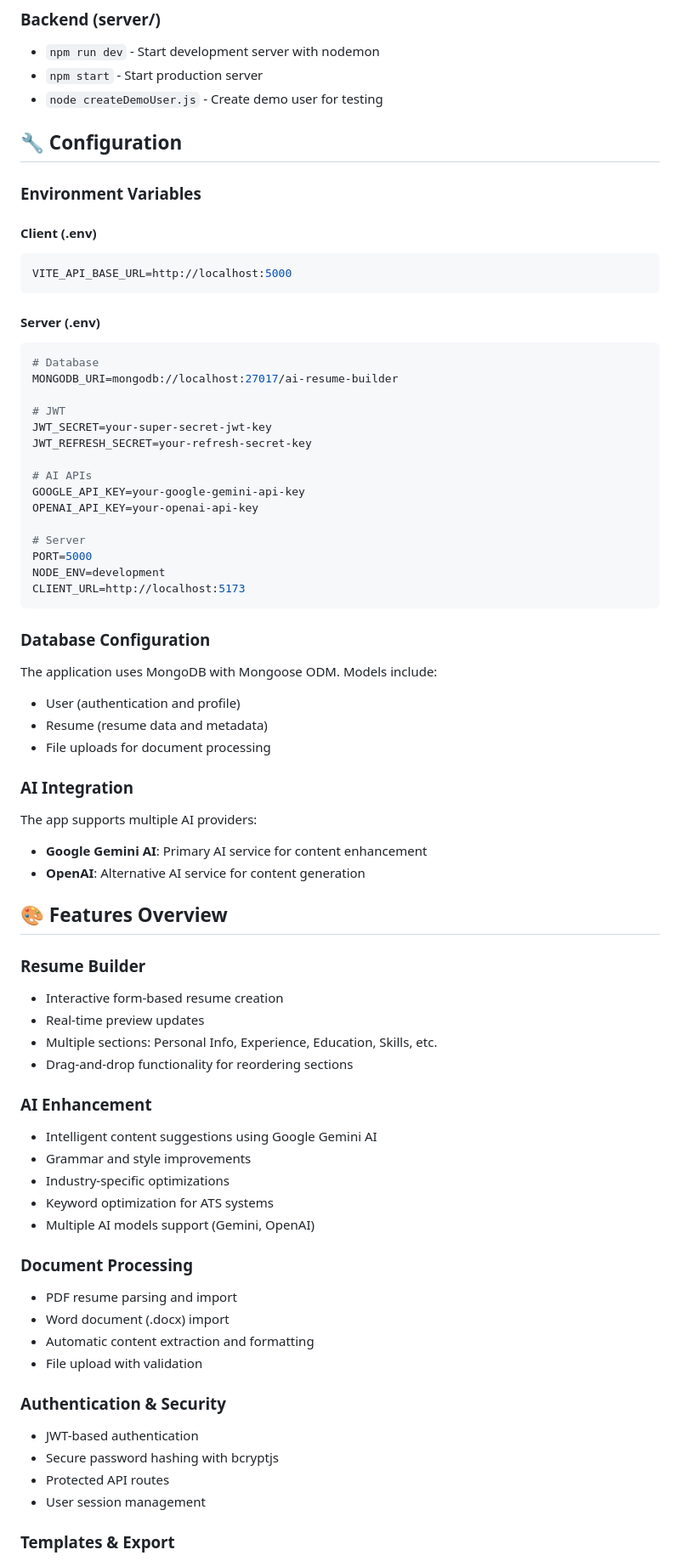
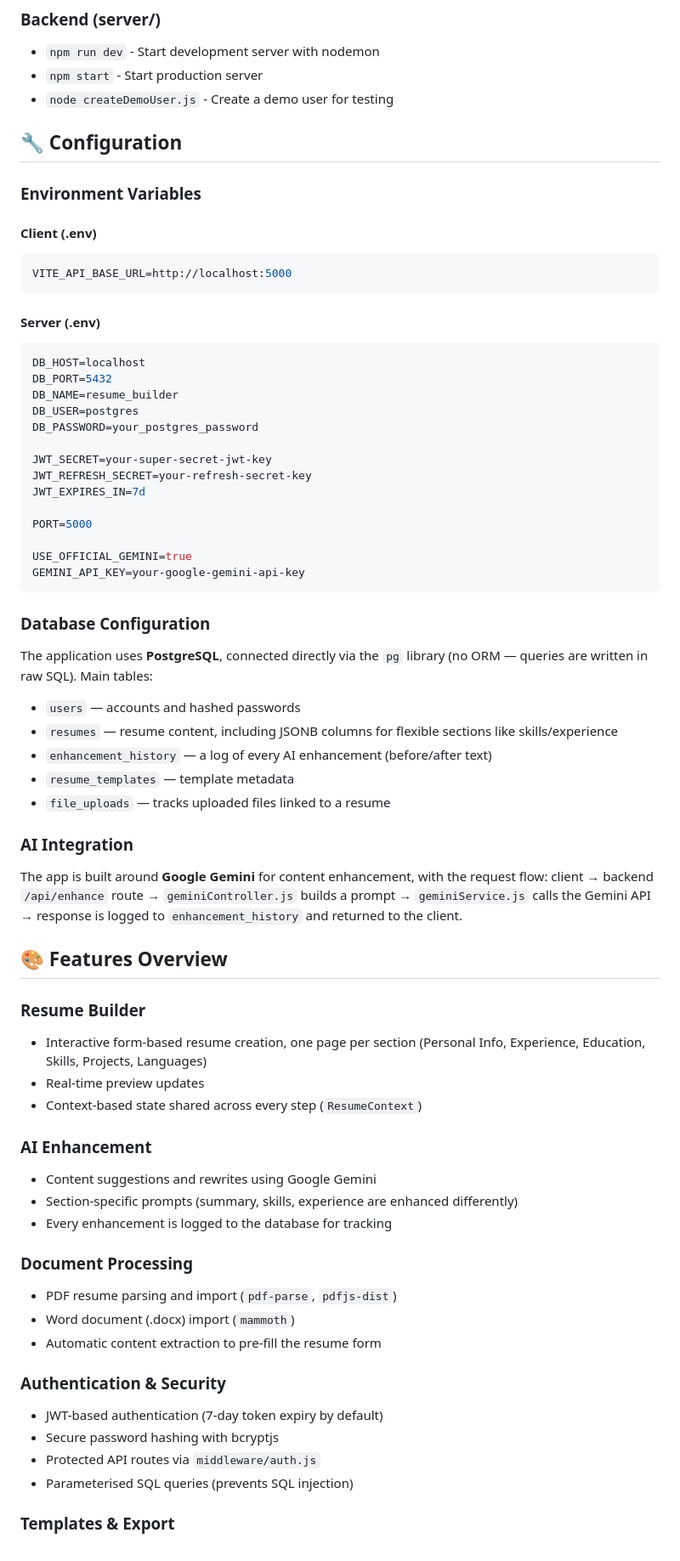
Before and after one commit to samsyedsameer66-cmd/AI_Resume_Builder, a Markdown page: README.md, the part around one of its changes. Shown at 85% size. Drawn GitHub-style.

````diff
--- a/README.md
+++ b/README.md
@@ -201,7 +185,7 @@ Ai_Resume_Akshay/
 ### Backend (server/)
 - `npm run dev` - Start development server with nodemon
 - `npm start` - Start production server
-- `node createDemoUser.js` - Create demo user for testing
+- `node createDemoUser.js` - Create a demo user for testing
 
 ## 🔧 Configuration
 
@@ -214,61 +198,56 @@ VITE_API_BASE_URL=http://localhost:5000
 
 #### Server (.env)
 ```env
-# Database
-MONGODB_URI=mongodb://localhost:27017/ai-resume-builder
+DB_HOST=localhost
+DB_PORT=5432
+DB_NAME=resume_builder
+DB_USER=postgres
+DB_PASSWORD=your_postgres_password
 
-# JWT
 JWT_SECRET=your-super-secret-jwt-key
 JWT_REFRESH_SECRET=your-refresh-secret-key
+JWT_EXPIRES_IN=7d
 
-# AI APIs
-GOOGLE_API_KEY=your-google-gemini-api-key
-OPENAI_API_KEY=your-openai-api-key
+PORT=5000
 
-# Server
-PORT=5000
-NODE_ENV=development
-CLIENT_URL=http://localhost:5173
+USE_OFFICIAL_GEMINI=true
+GEMINI_API_KEY=your-google-gemini-api-key
 ```
 
 ### Database Configuration
 
-The application uses MongoDB with Mongoose ODM. Models include:
-- User (authentication and profile)
-- Resume (resume data and metadata)
-- File uploads for document processing
+The application uses **PostgreSQL**, connected directly via the `pg` library (no ORM — queries are written in raw SQL). Main tables:
+- `users` — accounts and hashed passwords
+- `resumes` — resume content, including JSONB columns for flexible sections like skills/experience
+- `enhancement_history` — a log of every AI enhancement (before/after text)
+- `resume_templates` — template metadata
+- `file_uploads` — tracks uploaded files linked to a resume
 
 ### AI Integration
 
-The app supports multiple AI providers:
-- **Google Gemini AI**: Primary AI service for content enhancement
-- **OpenAI**: Alternative AI service for content generation
+The app is built around **Google Gemini** for content enhancement, with the request flow: client → backend `/api/enhance` route → `geminiController.js` builds a prompt → `geminiService.js` calls the Gemini API → response is logged to `enhancement_history` and returned to the client.
 
 ## 🎨 Features Overview
 
 ### Resume Builder
-- Interactive form-based resume creation
+- Interactive form-based resume creation, one page per section (Personal Info, Experience, Education, Skills, Projects, Languages)
 - Real-time preview updates
-- Multiple sections: Personal Info, Experience, Education, Skills, etc.
-- Drag-and-drop functionality for reordering sections
+- Context-based state shared across every step (`ResumeContext`)
 
 ### AI Enhancement
-- Intelligent content suggestions using Google Gemini AI
-- Grammar and style improvements
-- Industry-specific optimizations
-- Keyword optimization for ATS systems
-- Multiple AI models support (Gemini, OpenAI)
+- Content suggestions and rewrites using Google Gemini
+- Section-specific prompts (summary, skills, experience are enhanced differently)
+- Every enhancement is logged to the database for tracking
 
 ### Document Processing
-- PDF resume parsing and import
-- Word document (.docx) import
-- Automatic content extraction and formatting
-- File upload with validation
+- PDF resume parsing and import (`pdf-parse`, `pdfjs-dist`)
+- Word document (.docx) import (`mammoth`)
+- Automatic content extraction to pre-fill the resume form
 
 ### Authentication & Security
-- JWT-based authentication
+- JWT-based authentication (7-day token expiry by default)
 - Secure password hashing with bcryptjs
-- Protected API routes
-- User session management
+- Protected API routes via `middleware/auth.js`
+- Parameterised SQL queries (prevents SQL injection)
 
 ### Templates & Export
````
Also changed, not shown: other parts of README.md (+100 -127 lines).
